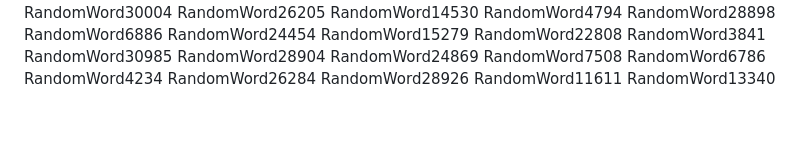
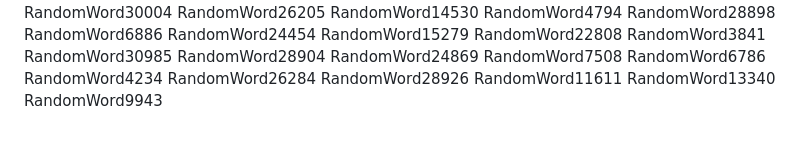
Before and after one commit to samuelkchris/flutter_feature_tour, a Markdown page: README.md, the part around the change. Drawn GitHub-style.

Commit message:
Auto-update README with random word 43

```diff
--- a/README.md
+++ b/README.md
@@ -330,3 +330,4 @@ RandomWord26284
 RandomWord28926
 RandomWord11611
 RandomWord13340
+RandomWord9943
```
